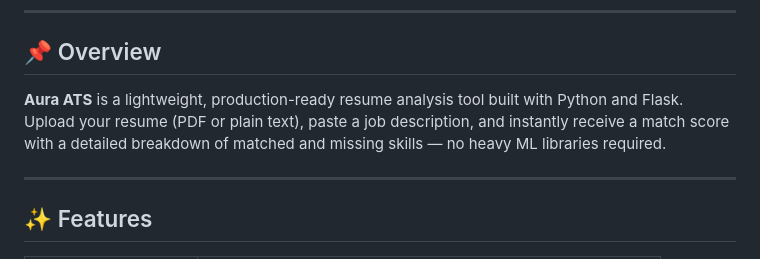
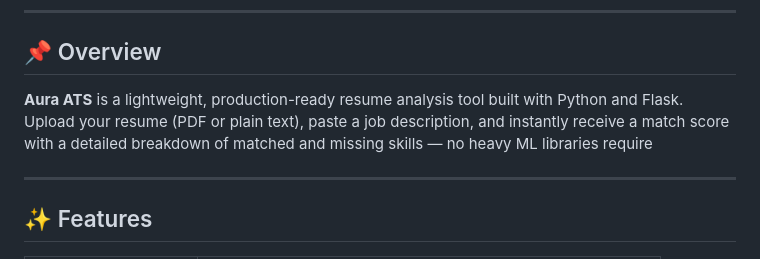
Before and after one commit to romesh45/resume-analyzer, a Markdown page: README.md, the part around the change. Drawn GitHub-style.

```diff
--- a/README.md
+++ b/README.md
@@ -18,7 +18,7 @@
 
 ## 📌 Overview
 
-**Aura ATS** is a lightweight, production-ready resume analysis tool built with Python and Flask. Upload your resume (PDF or plain text), paste a job description, and instantly receive a match score with a detailed breakdown of matched and missing skills — no heavy ML libraries required.
+**Aura ATS** is a lightweight, production-ready resume analysis tool built with Python and Flask. Upload your resume (PDF or plain text), paste a job description, and instantly receive a match score with a detailed breakdown of matched and missing skills — no heavy ML libraries require
 
 ---
 
```
